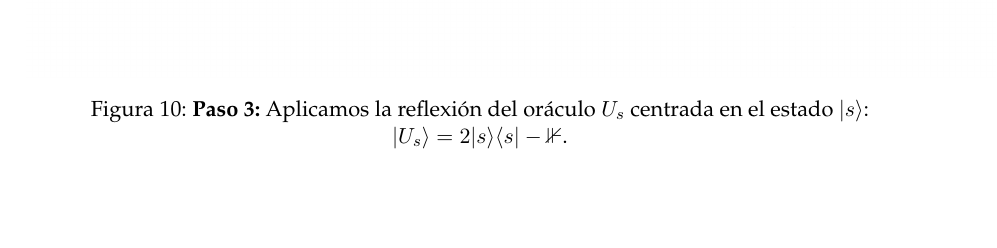
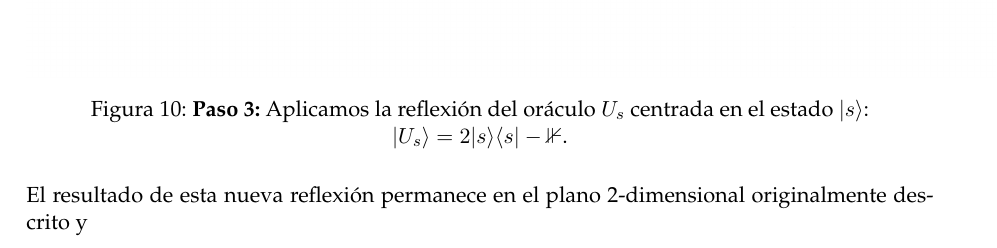
Before and after one commit to Ocete/mcd-pdge, a LaTeX document (CUDA-Cuantica/P2.tex): part of page 30 of 30, cut so that both start at the same text, the shorter picture padded with empty space. Compiled offline with pdfLaTeX.

Commit message:
Update P2.tex

```diff
--- a/CUDA-Cuantica/P2.tex
+++ b/CUDA-Cuantica/P2.tex
@@ -1109,7 +1109,7 @@ Geométricamente, la aplicación del oráculo $U_f$ es una reflexión sobre el e
 	\caption{\textbf{Paso 3:} Aplicamos la reflexión del oráculo $U_s$ centrada en el estado $|s\ra$: $|U_s\ra = 2|s\ra\la s| - \mathbb{1}$.}
 \end{figure}
 
-
+El resultado de esta nueva reflexión permanece en el plano 2-dimensional originalmente descrito y
 
 
 
```
